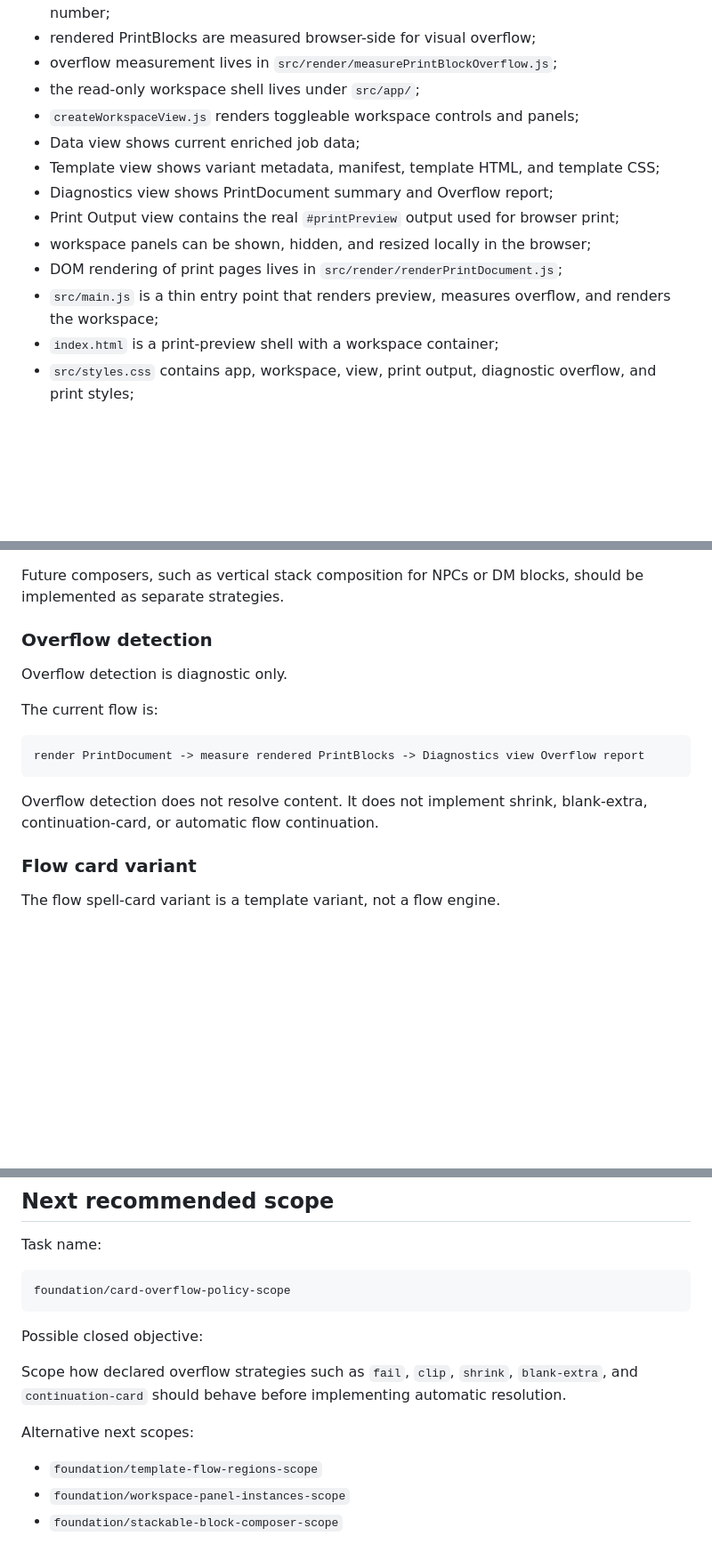
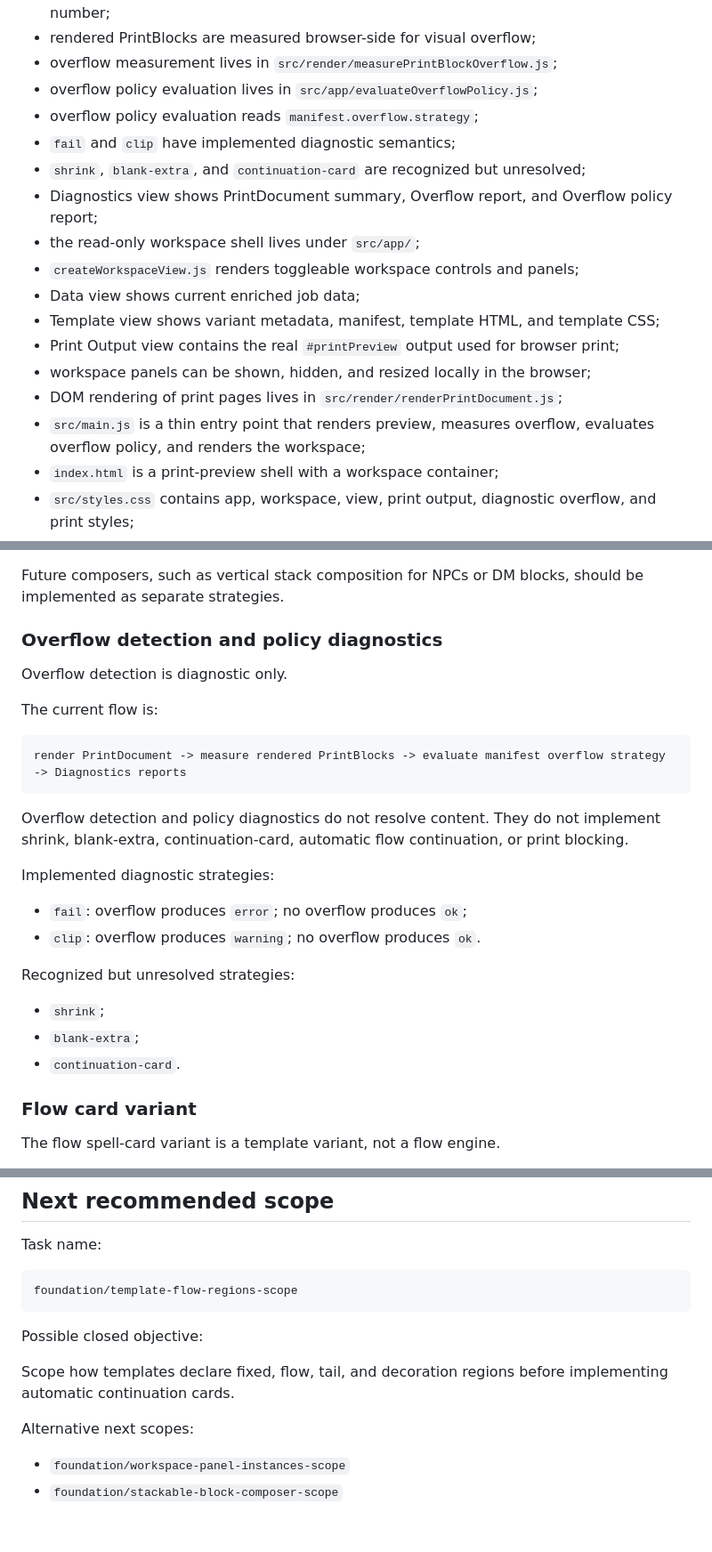
Before and after one commit to WalterDevIn/printable-rpg, a Markdown page: PROJECT_STATE.md, 3 parts joined by grey strips. Shown at 89% size. Drawn GitHub-style; blank space fills up the shorter version.

Commit message:
docs: update state after overflow policy diagnostics

````diff
--- a/PROJECT_STATE.md
+++ b/PROJECT_STATE.md
@@ -77,15 +79,19 @@ Completed behavior:
 - rendered PrintBlocks include diagnostic attributes for block id, template id, and page number;
 - rendered PrintBlocks are measured browser-side for visual overflow;
 - overflow measurement lives in `src/render/measurePrintBlockOverflow.js`;
+- overflow policy evaluation lives in `src/app/evaluateOverflowPolicy.js`;
+- overflow policy evaluation reads `manifest.overflow.strategy`;
+- `fail` and `clip` have implemented diagnostic semantics;
+- `shrink`, `blank-extra`, and `continuation-card` are recognized but unresolved;
+- Diagnostics view shows PrintDocument summary, Overflow report, and Overflow policy report;
 - the read-only workspace shell lives under `src/app/`;
 - `createWorkspaceView.js` renders toggleable workspace controls and panels;
 - Data view shows current enriched job data;
 - Template view shows variant metadata, manifest, template HTML, and template CSS;
-- Diagnostics view shows PrintDocument summary and Overflow report;
 - Print Output view contains the real `#printPreview` output used for browser print;
 - workspace panels can be shown, hidden, and resized locally in the browser;
 - DOM rendering of print pages lives in `src/render/renderPrintDocument.js`;
-- `src/main.js` is a thin entry point that renders preview, measures overflow, and renders the workspace;
+- `src/main.js` is a thin entry point that renders preview, measures overflow, evaluates overflow policy, and renders the workspace;
 - `index.html` is a print-preview shell with a workspace container;
 - `src/styles.css` contains app, workspace, view, print output, diagnostic overflow, and print styles;
 - workspace controls, non-print panels, diagnostic UI, and diagnostic overflow marks are hidden in print mode.
@@ -142,17 +149,28 @@ grid-pack
 
 Future composers, such as vertical stack composition for NPCs or DM blocks, should be implemented as separate strategies.
 
-### Overflow detection
+### Overflow detection and policy diagnostics
 
 Overflow detection is diagnostic only.
 
 The current flow is:
 
 ```text
-render PrintDocument -> measure rendered PrintBlocks -> Diagnostics view Overflow report
+render PrintDocument -> measure rendered PrintBlocks -> evaluate manifest overflow strategy -> Diagnostics reports
 ```
 
-Overflow detection does not resolve content. It does not implement shrink, blank-extra, continuation-card, or automatic flow continuation.
+Overflow detection and policy diagnostics do not resolve content. They do not implement shrink, blank-extra, continuation-card, automatic flow continuation, or print blocking.
+
+Implemented diagnostic strategies:
+
+- `fail`: overflow produces `error`; no overflow produces `ok`;
+- `clip`: overflow produces `warning`; no overflow produces `ok`.
+
+Recognized but unresolved strategies:
+
+- `shrink`;
+- `blank-extra`;
+- `continuation-card`.
 
 ### Flow card variant
 
@@ -272,16 +291,15 @@ The current foundation intentionally does not include:
 Task name:
 
 ```text
-foundation/card-overflow-policy-scope
+foundation/template-flow-regions-scope
 ```
 
 Possible closed objective:
 
-Scope how declared overflow strategies such as `fail`, `clip`, `shrink`, `blank-extra`, and `continuation-card` should behave before implementing automatic resolution.
+Scope how templates declare fixed, flow, tail, and decoration regions before implementing automatic continuation cards.
 
 Alternative next scopes:
 
-- `foundation/template-flow-regions-scope`
 - `foundation/workspace-panel-instances-scope`
 - `foundation/stackable-block-composer-scope`
 
````
Also changed, not shown: other parts of PROJECT_STATE.md (+8 -3 lines).
